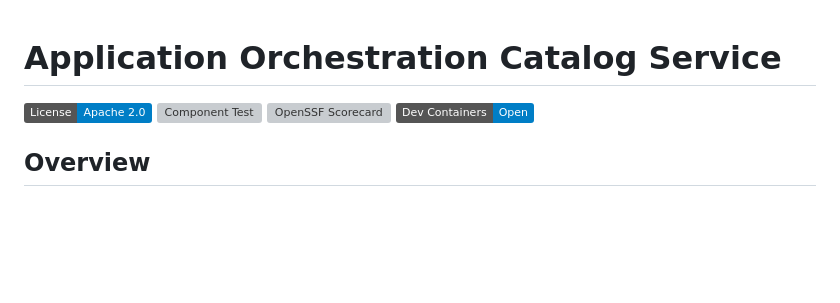
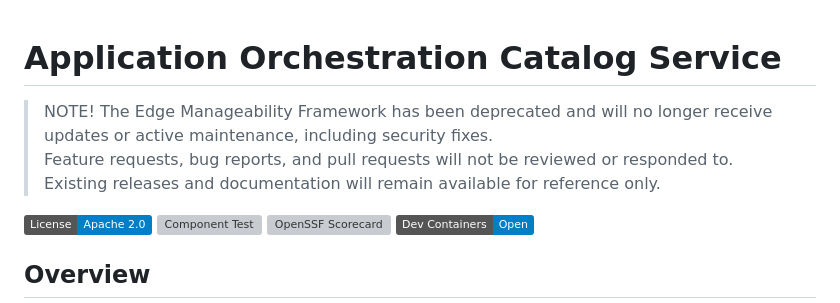
Before and after one commit to open-edge-platform/app-orch-catalog, a Markdown page: README.md, the part around the change. GitHub-like rendering; badges without logos; blank space fills up the shorter version; grey boxes are pictures that could not be loaded.

Commit message:
Add archive/deprecation notice (#574)
Co-authored-by: Dave Rogers <david.rogers@intel.com>

```diff
--- a/README.md
+++ b/README.md
@@ -4,6 +4,11 @@
 -->
 
 # Application Orchestration Catalog Service
+
+> NOTE!
+> The Edge Manageability Framework has been deprecated and will no longer receive updates or active maintenance, including security fixes.
+> Feature requests, bug reports, and pull requests will not be reviewed or responded to.
+> Existing releases and documentation will remain available for reference only.
 
 [![License](https://img.shields.io/badge/License-Apache%202.0-blue.svg)](https://opensource.org/licenses/Apache-2.0)
 [![Component Test](https://github.com/open-edge-platform/app-orch-catalog/actions/workflows/component-test.yml/badge.svg)](https://github.com/open-edge-platform/app-orch-catalog/actions/workflows/component-test.yml)
```
